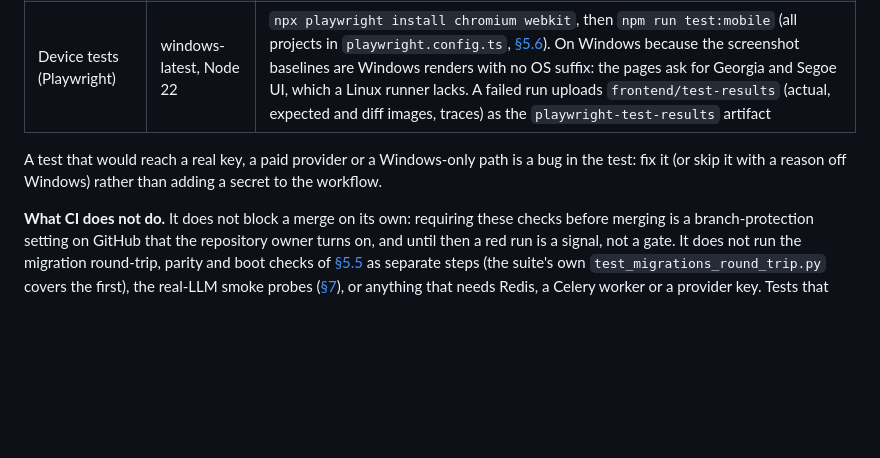
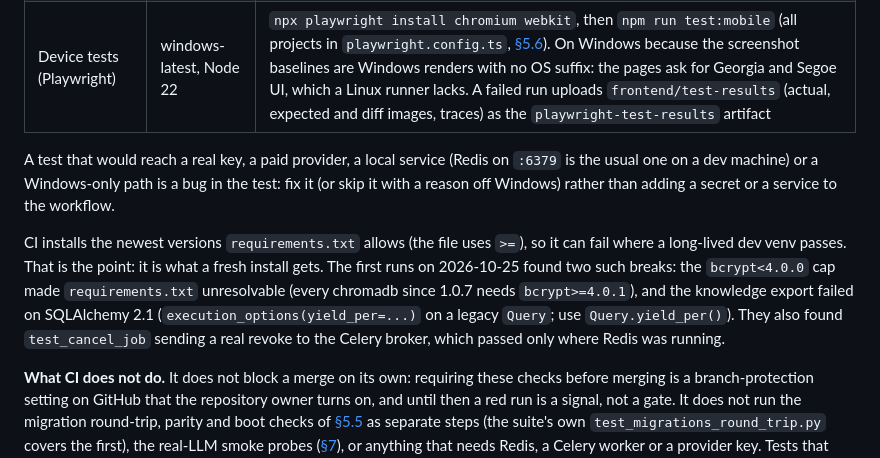
Before and after one commit to khoks/VideoResearchPro, a Markdown page: docs/testing.md, the part around the change. Rendered like a GitHub page; blank space fills up the shorter version.

Commit message:
docs: testing.md 5.4 says CI installs the newest allowed versions, and what that found
Co-Authored-By: Claude Opus 5.5 <noreply@anthropic.com>

```diff
--- a/docs/testing.md
+++ b/docs/testing.md
@@ -251,7 +251,9 @@ GitHub Actions runs [`.github/workflows/ci.yml`](../.github/workflows/ci.yml) on
 | Browser extension tests | ubuntu-latest, Node 22 | `npm test` from `extension/` (`node --test`, no install) |
 | Device tests (Playwright) | windows-latest, Node 22 | `npx playwright install chromium webkit`, then `npm run test:mobile` (all projects in `playwright.config.ts`, [§5.6](#56-frontend-suites)). On Windows because the screenshot baselines are Windows renders with no OS suffix: the pages ask for Georgia and Segoe UI, which a Linux runner lacks. A failed run uploads `frontend/test-results` (actual, expected and diff images, traces) as the `playwright-test-results` artifact |
 
-A test that would reach a real key, a paid provider or a Windows-only path is a bug in the test: fix it (or skip it with a reason off Windows) rather than adding a secret to the workflow.
+A test that would reach a real key, a paid provider, a local service (Redis on `:6379` is the usual one on a dev machine) or a Windows-only path is a bug in the test: fix it (or skip it with a reason off Windows) rather than adding a secret or a service to the workflow.
+
+CI installs the newest versions `requirements.txt` allows (the file uses `>=`), so it can fail where a long-lived dev venv passes. That is the point: it is what a fresh install gets. The first runs on 2026-10-25 found two such breaks: the `bcrypt<4.0.0` cap made `requirements.txt` unresolvable (every chromadb since 1.0.7 needs `bcrypt>=4.0.1`), and the knowledge export failed on SQLAlchemy 2.1 (`execution_options(yield_per=...)` on a legacy `Query`; use `Query.yield_per()`). They also found `test_cancel_job` sending a real revoke to the Celery broker, which passed only where Redis was running.
 
 **What CI does not do.** It does not block a merge on its own: requiring these checks before merging is a branch-protection setting on GitHub that the repository owner turns on, and until then a red run is a signal, not a gate. It does not run the migration round-trip, parity and boot checks of [§5.5](#55-pre-merge-sanity-checks-manual) as separate steps (the suite's own `test_migrations_round_trip.py` covers the first), the real-LLM smoke probes ([§7](#7-open-work)), or anything that needs Redis, a Celery worker or a provider key. Tests that need an optional tool (ffmpeg, an FTS5 trigram SQLite, a PDF engine) skip themselves where it is missing.
 
```
